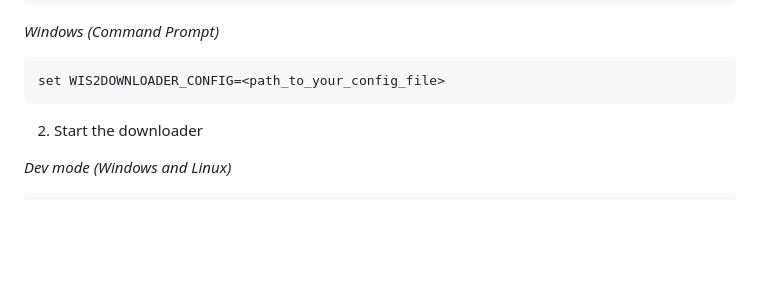
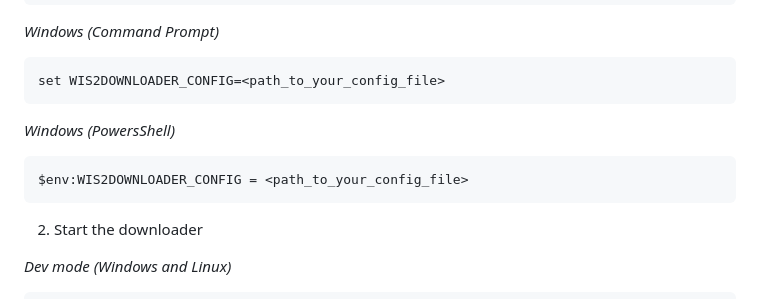
Before and after one commit to wmo-im/wis2downloader, a Markdown page: README.md, the part around the change. Drawn GitHub-style; blank space fills up the shorter version.

Commit message:
docs: add env variable step for PowerShell

````diff
--- a/README.md
+++ b/README.md
@@ -139,6 +139,10 @@ export WIS2DOWNLOADER_CONFIG=<path_to_your_config_file>
 set WIS2DOWNLOADER_CONFIG=<path_to_your_config_file>
 ```
 
+*Windows (PowersShell)*
+```
+$env:WIS2DOWNLOADER_CONFIG = <path_to_your_config_file>
+```
 
 2. Start the downloader
 
````
